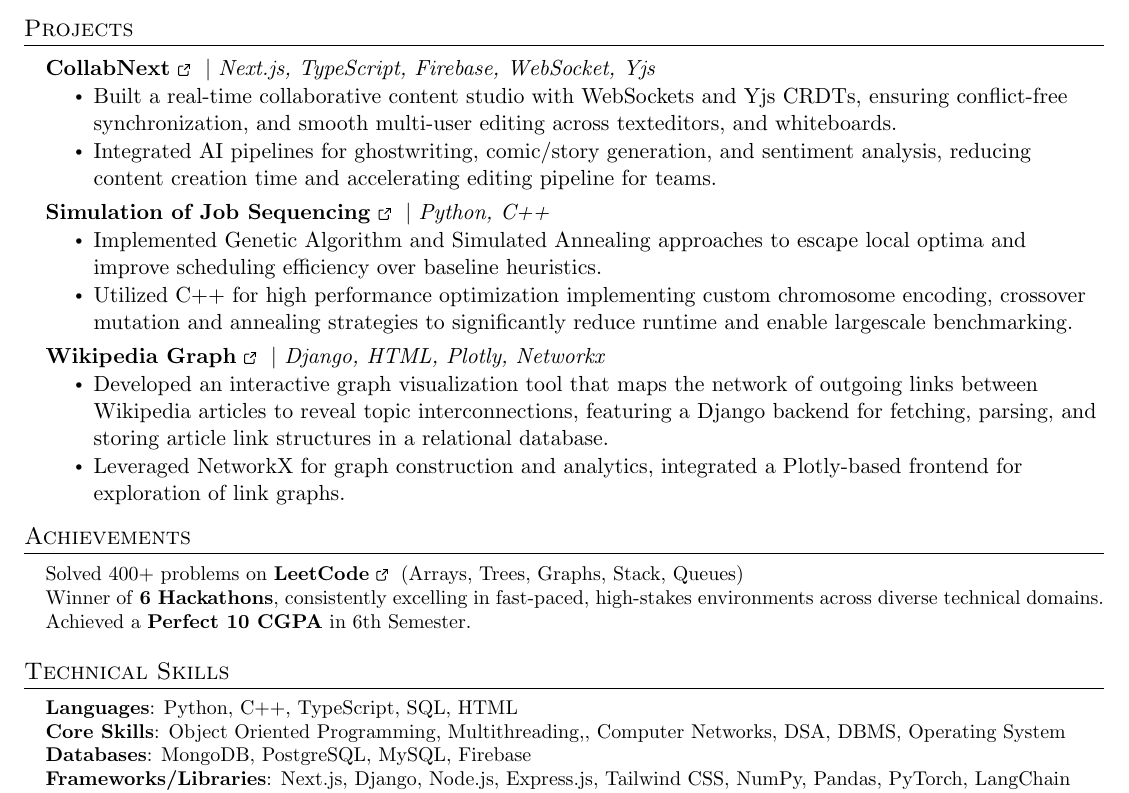
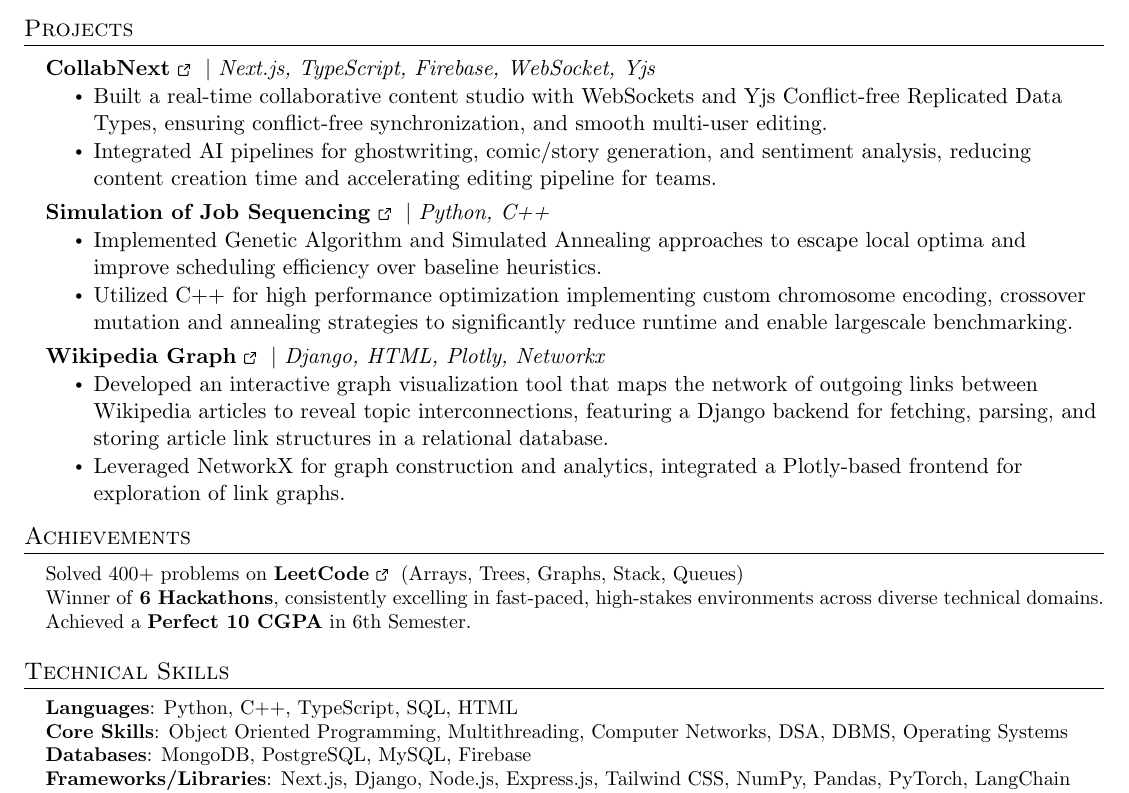
Before and after one commit to rya23/rya23, a LaTeX CV (resume/aarya_thakur_resume.tex): part of the page, cut so that both start at the same text. Compiled offline with pdfLaTeX.

Commit message:
refine resume content and fix typos in project descriptions

```diff
--- a/resume/aarya_thakur_resume.tex
+++ b/resume/aarya_thakur_resume.tex
@@ -182,7 +182,7 @@
           {\href{https://github.com/rya23/CollabNext}{\textbf{CollabNext}~\ExternalLink} $|$ \emph{Next.js, TypeScript, Firebase, WebSocket, Yjs}}
           {}
           \resumeItemListStart
-                \resumeItem{Built a real-time collaborative content studio with WebSockets and Yjs CRDTs, ensuring conflict-free synchronization, and smooth multi-user editing across texteditors, and whiteboards.}
+                \resumeItem{Built a real-time collaborative content studio with WebSockets and Yjs Conflict-free Replicated Data Types, ensuring conflict-free synchronization, and smooth multi-user editing.}
                 \resumeItem{Integrated AI pipelines for ghostwriting, comic/story generation, and sentiment analysis, reducing content creation time and accelerating editing pipeline for teams.}
           \resumeItemListEnd
       \resumeProjectHeading
@@ -227,7 +227,7 @@
  \begin{itemize}[leftmargin=0.15in, label={}]
     \small{\item{
      \textbf{Languages}{: Python, C++, TypeScript, SQL, HTML} \\
-          \textbf{Core Skills}{: Object Oriented Programming, Multithreading,, Computer Networks, DSA, DBMS, Operating System} \\
+          \textbf{Core Skills}{: Object Oriented Programming, Multithreading, Computer Networks, DSA, DBMS, Operating Systems} \\
      \textbf{Databases}{: MongoDB, PostgreSQL, MySQL, Firebase} \\
       \textbf{Frameworks/Libraries}{: Next.js, Django, Node.js, Express.js, Tailwind CSS, NumPy, Pandas, PyTorch, LangChain} \\
      \textbf{Tools/Platforms}{: Git, GitHub, Docker, Linux, Vercel}
```
Also changed, not shown: resume/aarya_thakur_resume.pdf.
